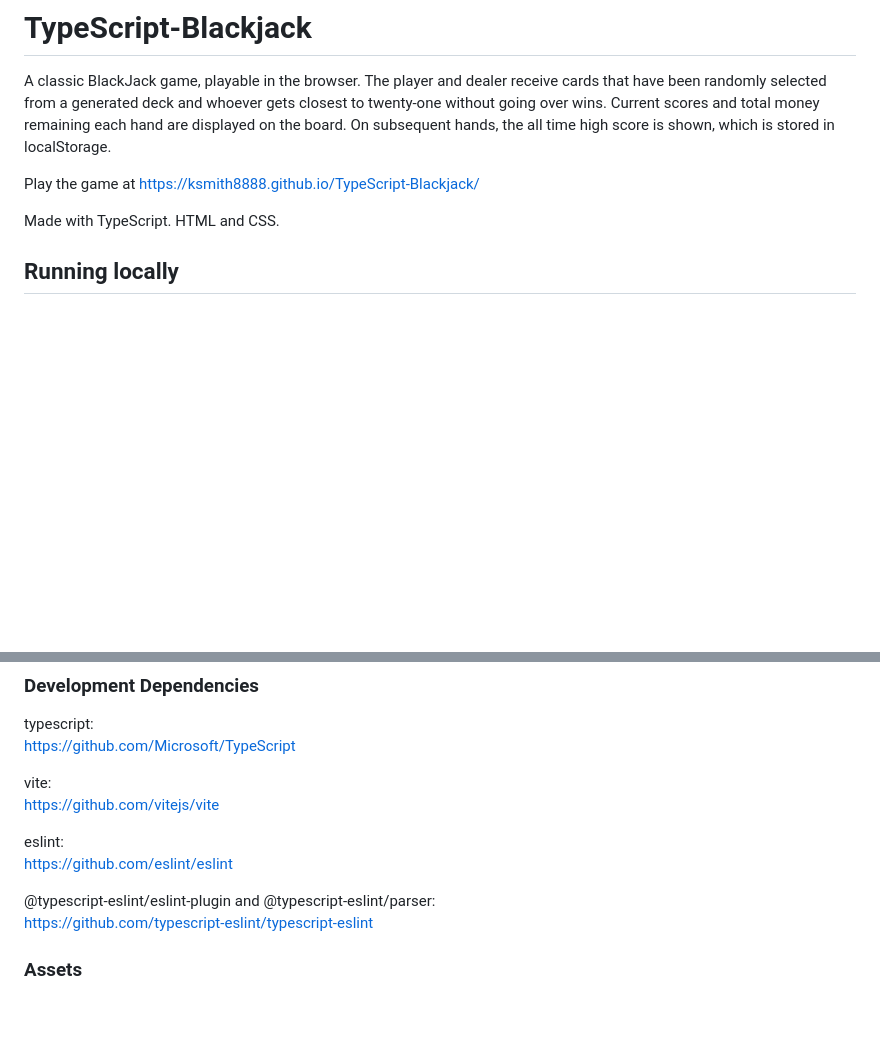
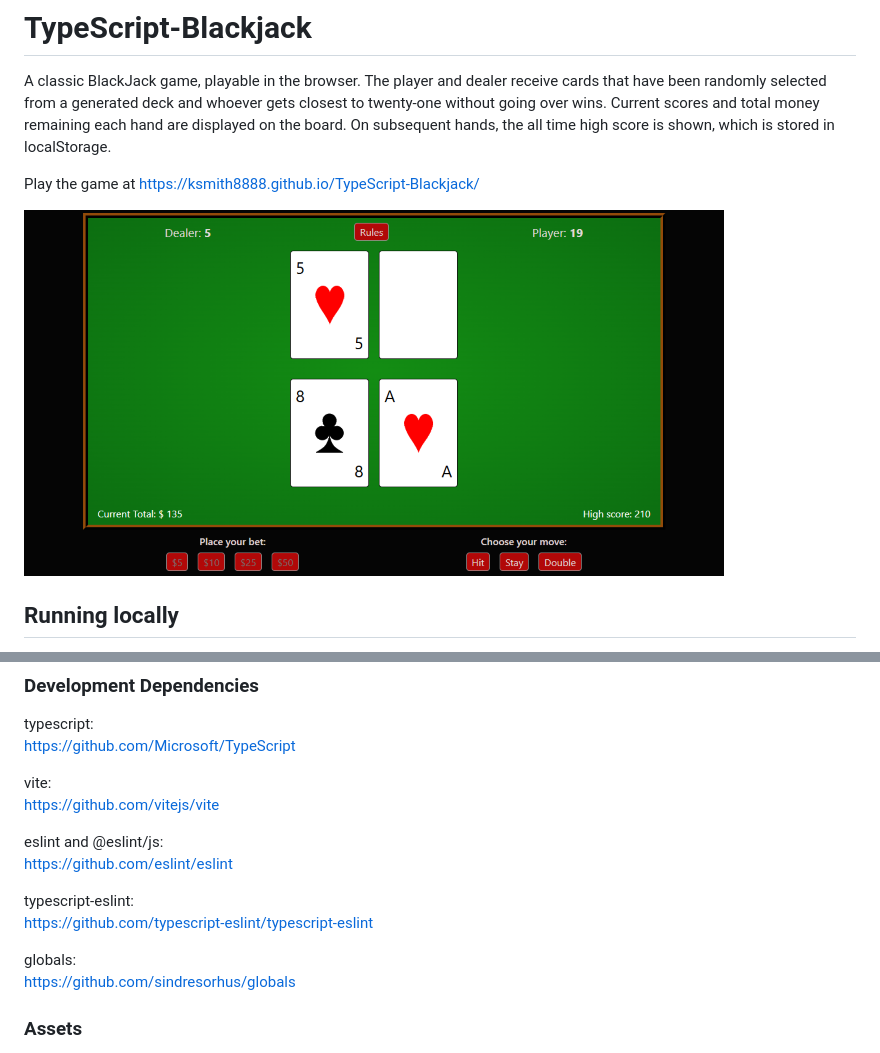
Before and after one commit to KSmith8888/TypeScript-Blackjack, a Markdown page: README.md, 2 parts joined by grey strips. Rendered like a GitHub page; pictures changed too: public/blackjack-screenshot-desktop.png (added); blank space fills up the shorter version.

Commit message:
Updated styling and added screenshot

```diff
--- a/README.md
+++ b/README.md
@@ -4,7 +4,7 @@ A classic BlackJack game, playable in the browser. The player and dealer receive
 
 Play the game at https://ksmith8888.github.io/TypeScript-Blackjack/
 
-Made with TypeScript. HTML and CSS.
+![Playing cards on a green background resembling a casino table, above a series of red buttons providing gameplay options](/public/blackjack-screenshot-desktop.png)
 
 ## Running locally
 
@@ -48,11 +48,14 @@ https://github.com/Microsoft/TypeScript
 vite:
 https://github.com/vitejs/vite
 
-eslint:
+eslint and @eslint/js:
 https://github.com/eslint/eslint
 
-@typescript-eslint/eslint-plugin and @typescript-eslint/parser:
+typescript-eslint:
 https://github.com/typescript-eslint/typescript-eslint
+
+globals:
+https://github.com/sindresorhus/globals
 
 ### Assets
 
```
Also changed, not shown: assets/images/favicon.png (deleted), 3 other files.
